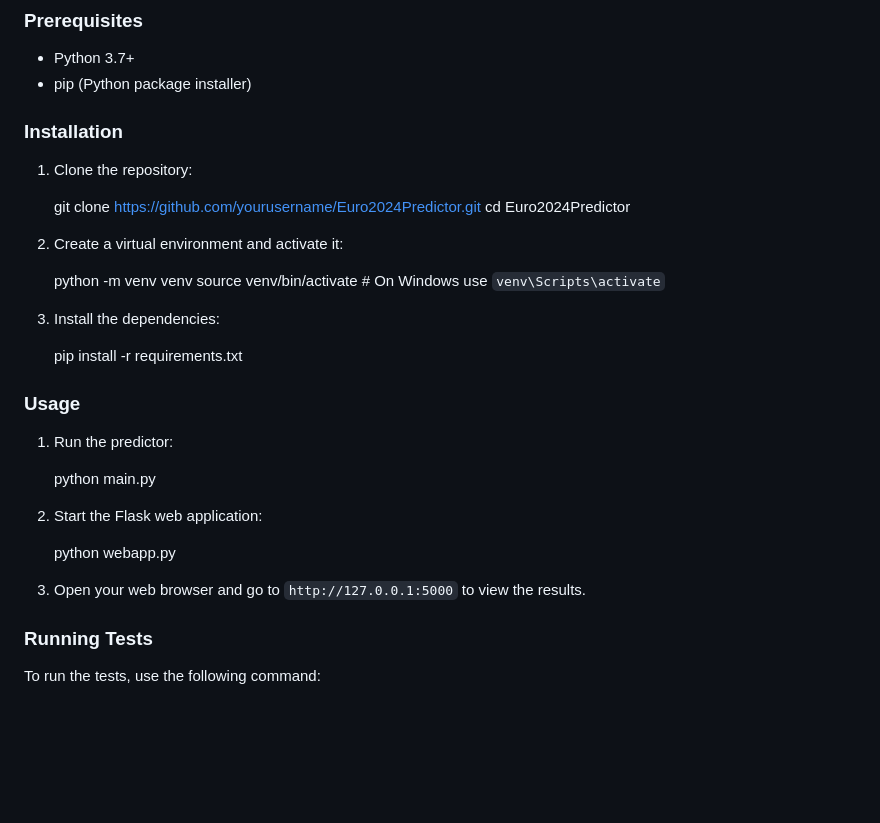
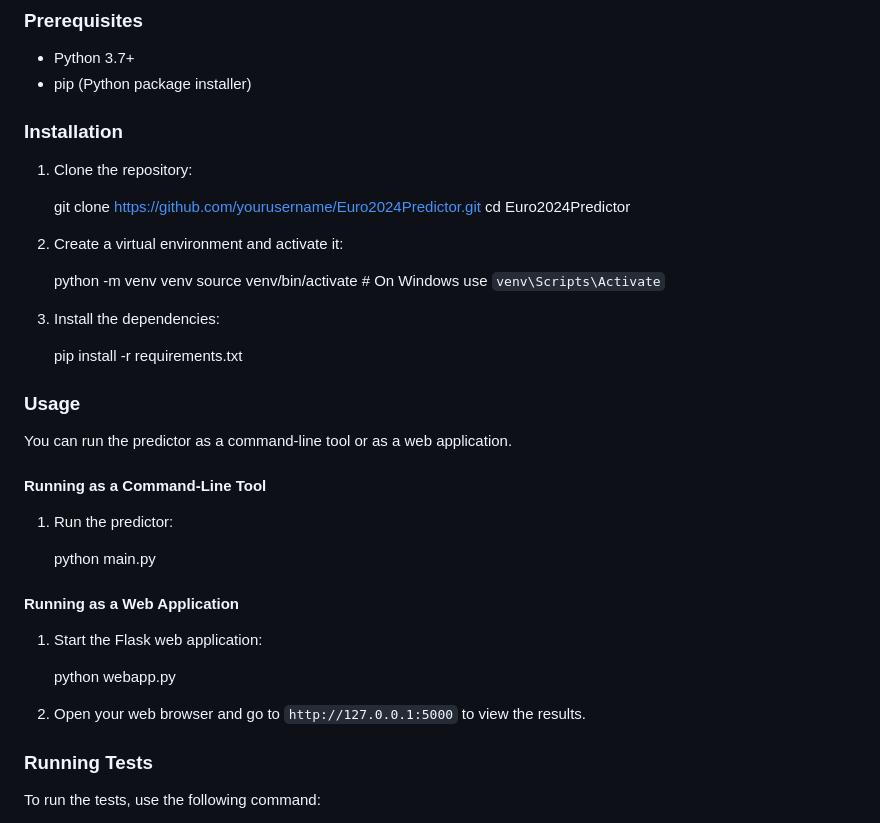
Before and after one commit to dickymoore/Euro2024Predictor, a Markdown page: README.md, the part around the change printed below. GitHub-like rendering; blank space fills up the shorter version.

Commit message:
Updated readme.txt

```diff
--- a/README.md
+++ b/README.md
@@ -58,7 +58,6 @@ Euro2024Predictor/
 - Python 3.7+
 - pip (Python package installer)
 
-
 ### Installation
 1. Clone the repository:
 
@@ -68,22 +67,26 @@ Euro2024Predictor/
 2. Create a virtual environment and activate it:
 
    python -m venv venv
-   source venv/bin/activate  # On Windows use `venv\Scripts\activate`
+   source venv/bin/activate  # On Windows use `venv\Scripts\Activate`
 
 3. Install the dependencies:
 
    pip install -r requirements.txt
 
 ### Usage
+You can run the predictor as a command-line tool or as a web application.
+
+#### Running as a Command-Line Tool
 1. Run the predictor:
 
    python main.py
 
-2. Start the Flask web application:
+#### Running as a Web Application
+1. Start the Flask web application:
 
    python webapp.py
 
-3. Open your web browser and go to `http://127.0.0.1:5000` to view the results.
+2. Open your web browser and go to `http://127.0.0.1:5000` to view the results.
 
 ### Running Tests
 To run the tests, use the following command:
```
Also changed, not shown: other parts of README.md (+3 -3 lines).
